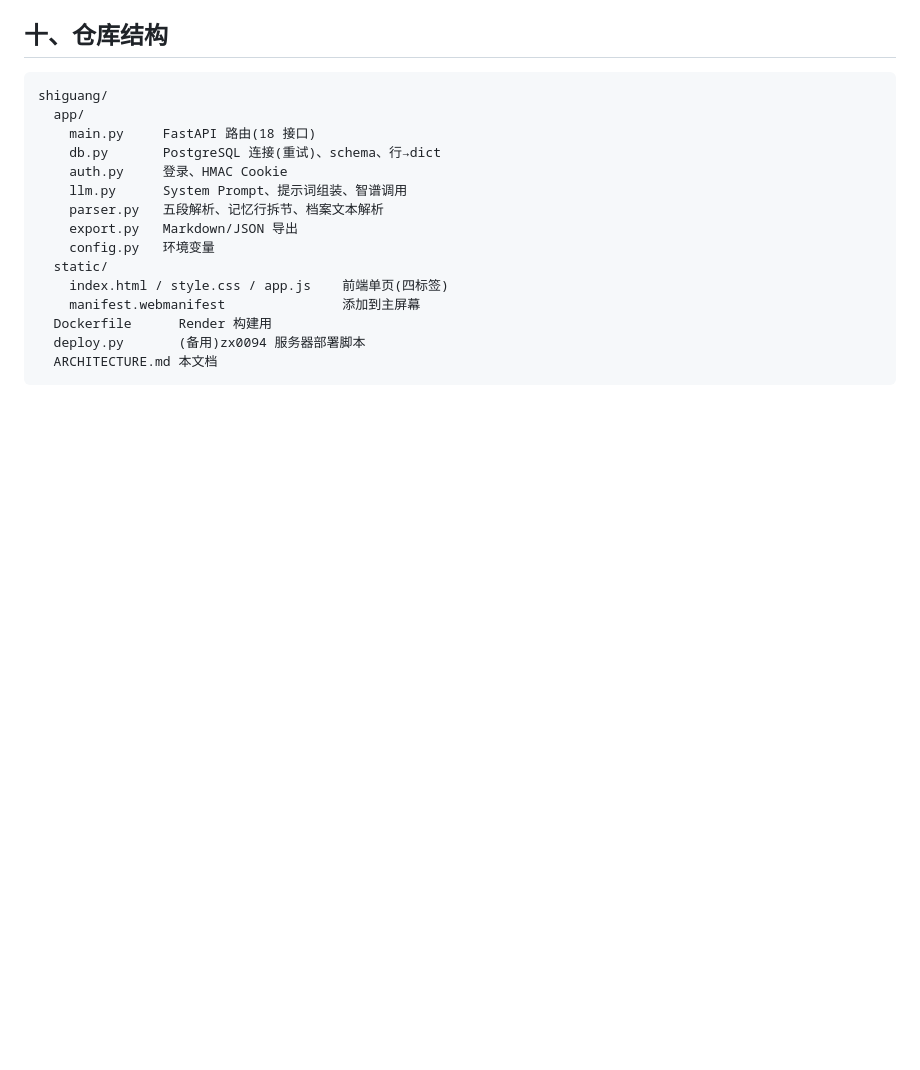
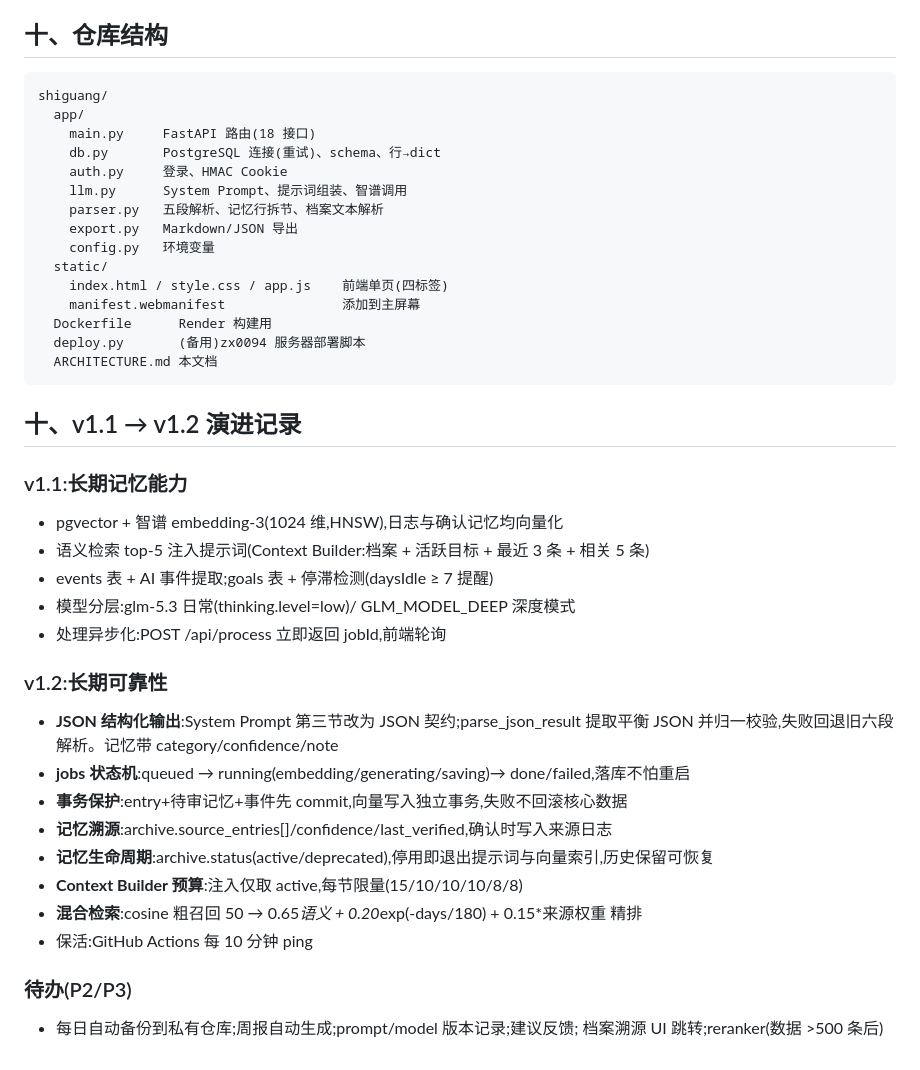
Before and after one commit to lingzhongyu123/shiguang, a Markdown page: ARCHITECTURE.md, the part around one of its changes. GitHub-like rendering; blank space fills up the shorter version.

Commit message:
docs: v1.1/v1.2 changelog in ARCHITECTURE.md

````diff
--- a/ARCHITECTURE.md
+++ b/ARCHITECTURE.md
@@ -182,3 +182,27 @@ shiguang/
   deploy.py       (备用)zx0094 服务器部署脚本
   ARCHITECTURE.md 本文档
 ```
+
+## 十、v1.1 → v1.2 演进记录
+
+### v1.1:长期记忆能力
+- pgvector + 智谱 embedding-3(1024 维,HNSW),日志与确认记忆均向量化
+- 语义检索 top-5 注入提示词(Context Builder:档案 + 活跃目标 + 最近 3 条 + 相关 5 条)
+- events 表 + AI 事件提取;goals 表 + 停滞检测(daysIdle ≥ 7 提醒)
+- 模型分层:glm-5.3 日常(thinking.level=low)/ GLM_MODEL_DEEP 深度模式
+- 处理异步化:POST /api/process 立即返回 jobId,前端轮询
+
+### v1.2:长期可靠性
+- **JSON 结构化输出**:System Prompt 第三节改为 JSON 契约;parse_json_result 提取平衡
+  JSON 并归一校验,失败回退旧六段解析。记忆带 category/confidence/note
+- **jobs 状态机**:queued → running(embedding/generating/saving)→ done/failed,落库不怕重启
+- **事务保护**:entry+待审记忆+事件先 commit,向量写入独立事务,失败不回滚核心数据
+- **记忆溯源**:archive.source_entries[]/confidence/last_verified,确认时写入来源日志
+- **记忆生命周期**:archive.status(active/deprecated),停用即退出提示词与向量索引,历史保留可恢复
+- **Context Builder 预算**:注入仅取 active,每节限量(15/10/10/10/8/8)
+- **混合检索**:cosine 粗召回 50 → 0.65*语义 + 0.20*exp(-days/180) + 0.15*来源权重 精排
+- 保活:GitHub Actions 每 10 分钟 ping
+
+### 待办(P2/P3)
+- 每日自动备份到私有仓库;周报自动生成;prompt/model 版本记录;建议反馈;
+  档案溯源 UI 跳转;reranker(数据 >500 条后)
````
Also changed, not shown: other parts of ARCHITECTURE.md (+1 -1 lines).
